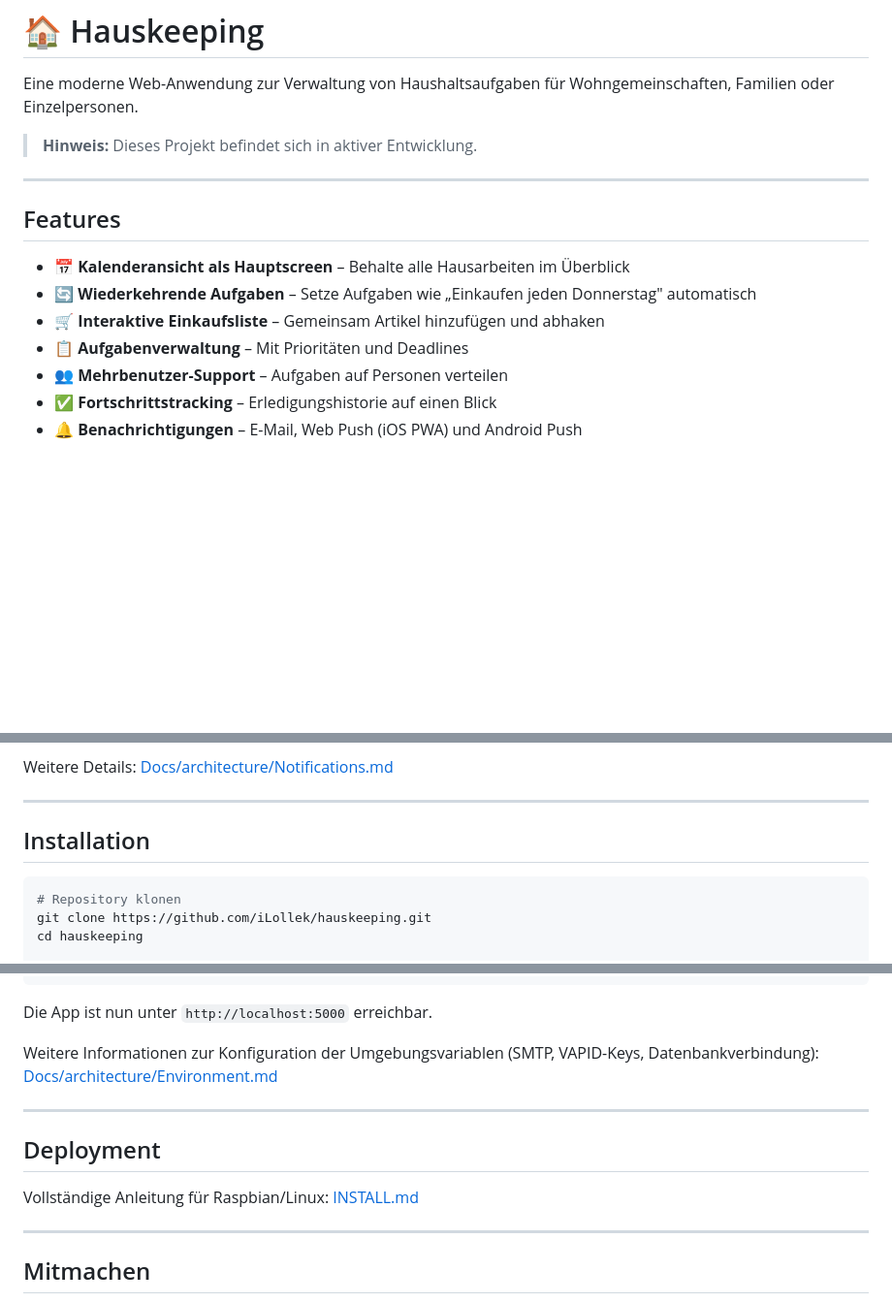
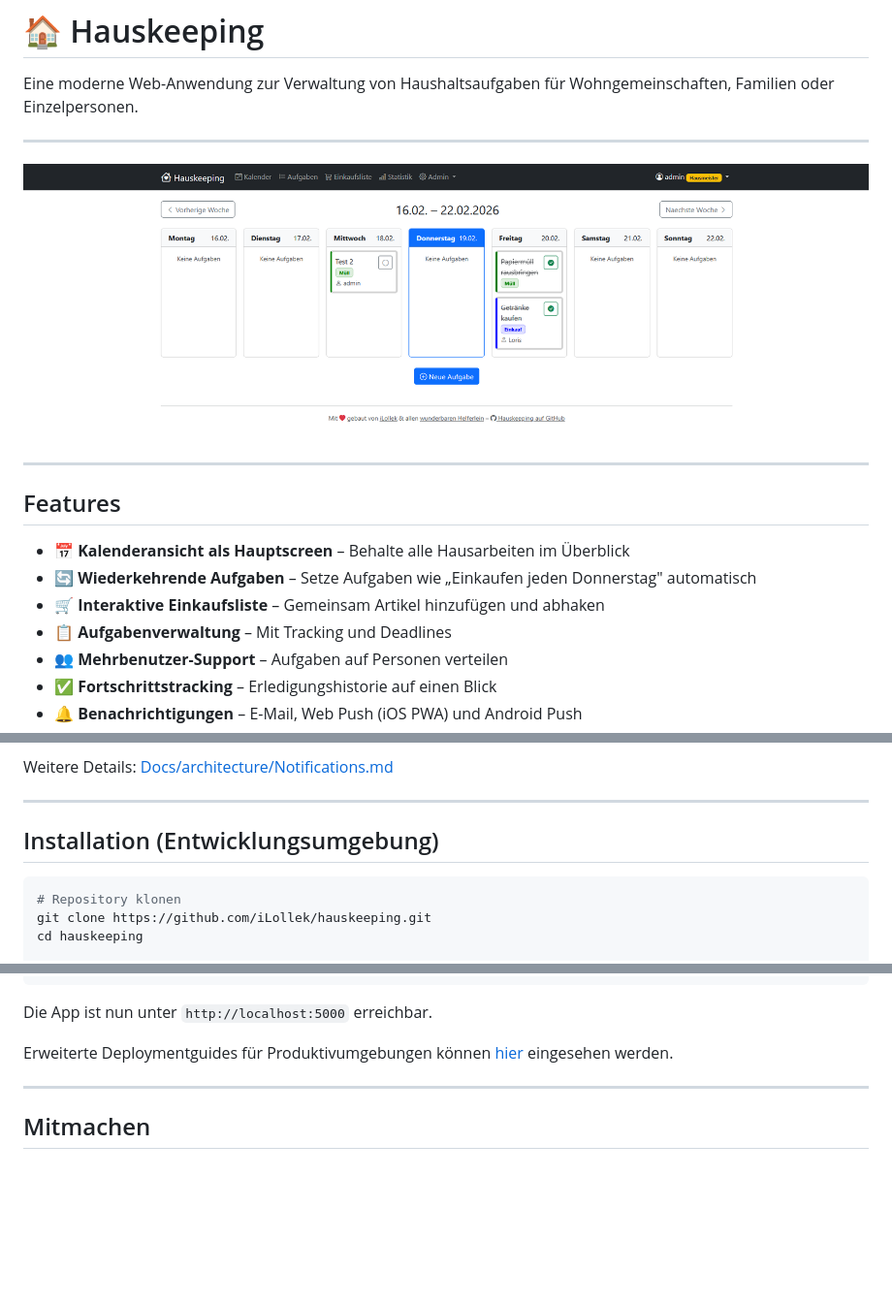
Before and after one commit to iLollek/Hauskeeping, a Markdown page: README.md, 3 parts joined by grey strips. Shown at 97% size. Drawn GitHub-style; pictures changed too: Docs/pictures/calender_view.png (added); blank space fills up the shorter version.

Commit message:
docs(README): Readme überarbeiten

````diff
--- a/README.md
+++ b/README.md
@@ -2,7 +2,9 @@
 
 Eine moderne Web-Anwendung zur Verwaltung von Haushaltsaufgaben für Wohngemeinschaften, Familien oder Einzelpersonen.
 
-> **Hinweis:** Dieses Projekt befindet sich in aktiver Entwicklung.
+---
+
+![Die Hauptkalenderansicht von Hauskeeping](Docs/pictures/calender_view.png)
 
 ---
 
@@ -11,7 +13,7 @@ Eine moderne Web-Anwendung zur Verwaltung von Haushaltsaufgaben für Wohngemeins
 - 📅 **Kalenderansicht als Hauptscreen** – Behalte alle Hausarbeiten im Überblick
 - 🔄 **Wiederkehrende Aufgaben** – Setze Aufgaben wie „Einkaufen jeden Donnerstag" automatisch
 - 🛒 **Interaktive Einkaufsliste** – Gemeinsam Artikel hinzufügen und abhaken
-- 📋 **Aufgabenverwaltung** – Mit Prioritäten und Deadlines
+- 📋 **Aufgabenverwaltung** – Mit Tracking und Deadlines
 - 👥 **Mehrbenutzer-Support** – Aufgaben auf Personen verteilen
 - ✅ **Fortschrittstracking** – Erledigungshistorie auf einen Blick
 - 🔔 **Benachrichtigungen** – E-Mail, Web Push (iOS PWA) und Android Push
@@ -55,7 +57,7 @@ Weitere Details: [Docs/architecture/Notifications.md](Docs/architecture/Notifica
 
 ---
 
-## Installation
+## Installation (Entwicklungsumgebung)
 
 ```bash
 # Repository klonen
@@ -86,13 +88,7 @@ python run.py
 
 Die App ist nun unter `http://localhost:5000` erreichbar.
 
-Weitere Informationen zur Konfiguration der Umgebungsvariablen (SMTP, VAPID-Keys, Datenbankverbindung): [Docs/architecture/Environment.md](Docs/architecture/Environment.md)
-
----
-
-## Deployment
-
-Vollständige Anleitung für Raspbian/Linux: [INSTALL.md](INSTALL.md)
+Erweiterte Deploymentguides für Produktivumgebungen können [hier](Docs/deployment/) eingesehen werden.
 
 ---
 
````
